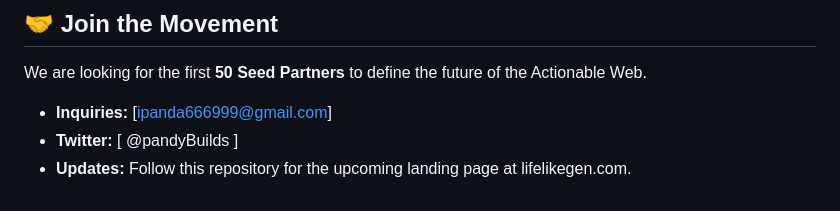
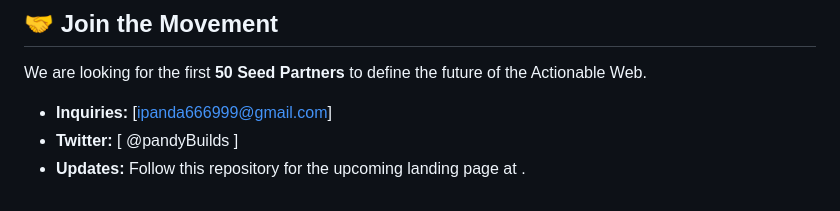
Before and after one commit to xiongxingzhe/SiteAgent-Hybrid, a Markdown page: README.md, the part around the change. Drawn GitHub-style.

Commit message:
Remove URL from updates section in README
Removed the URL from the updates section in the README.

```diff
--- a/README.md
+++ b/README.md
@@ -87,4 +87,4 @@ We are looking for the first **50 Seed Partners** to define the future of the Ac
 
 * **Inquiries:** [ipanda666999@gmail.com]
 * **Twitter:** [ @pandyBuilds ]
-* **Updates:** Follow this repository for the upcoming landing page at lifelikegen.com.
+* **Updates:** Follow this repository for the upcoming landing page at .
```
